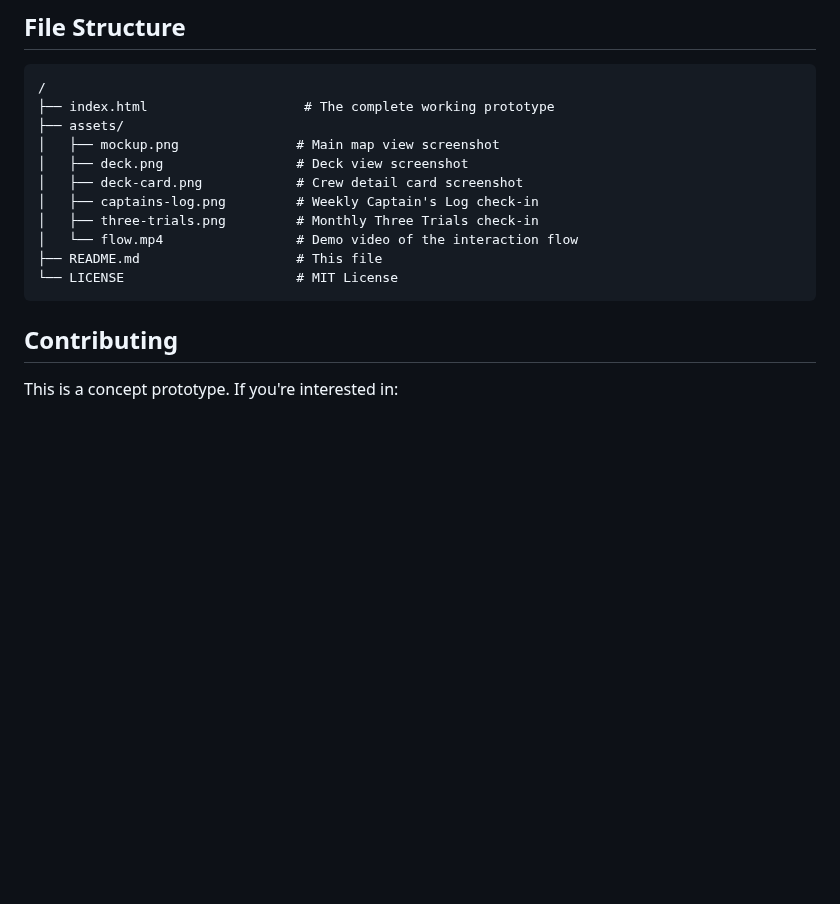
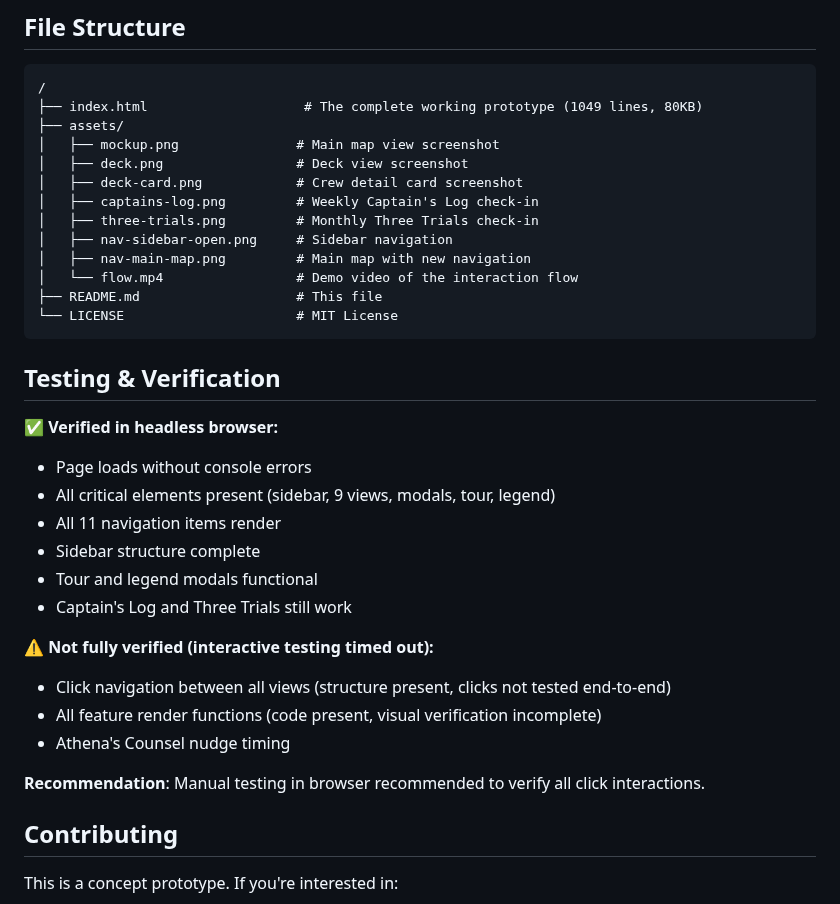
Before and after one commit to AnshChoudhary/the-odyssey, a Markdown page: README.md, the part around one of its changes. GitHub-like rendering; blank space fills up the shorter version.

````diff
--- a/README.md
+++ b/README.md
@@ -191,17 +242,36 @@ The Work Odyssey is designed to be embedded into existing HR systems, not to rep
 
 ```
 /
-├── index.html                    # The complete working prototype
+├── index.html                    # The complete working prototype (1049 lines, 80KB)
 ├── assets/
 │   ├── mockup.png               # Main map view screenshot
 │   ├── deck.png                 # Deck view screenshot
 │   ├── deck-card.png            # Crew detail card screenshot
 │   ├── captains-log.png         # Weekly Captain's Log check-in
 │   ├── three-trials.png         # Monthly Three Trials check-in
+│   ├── nav-sidebar-open.png     # Sidebar navigation
+│   ├── nav-main-map.png         # Main map with new navigation
 │   └── flow.mp4                 # Demo video of the interaction flow
 ├── README.md                    # This file
 └── LICENSE                      # MIT License
 ```
+
+## Testing & Verification
+
+✅ **Verified in headless browser:**
+- Page loads without console errors
+- All critical elements present (sidebar, 9 views, modals, tour, legend)
+- All 11 navigation items render
+- Sidebar structure complete
+- Tour and legend modals functional
+- Captain's Log and Three Trials still work
+
+⚠️ **Not fully verified (interactive testing timed out):**
+- Click navigation between all views (structure present, clicks not tested end-to-end)
+- All feature render functions (code present, visual verification incomplete)
+- Athena's Counsel nudge timing
+
+**Recommendation**: Manual testing in browser recommended to verify all click interactions.
 
 ## Contributing
 
````
Also changed, not shown: other parts of README.md (+51 -0 lines), assets/nav-main-map.png (added), assets/nav-sidebar-open.png (added), 1 other file.
